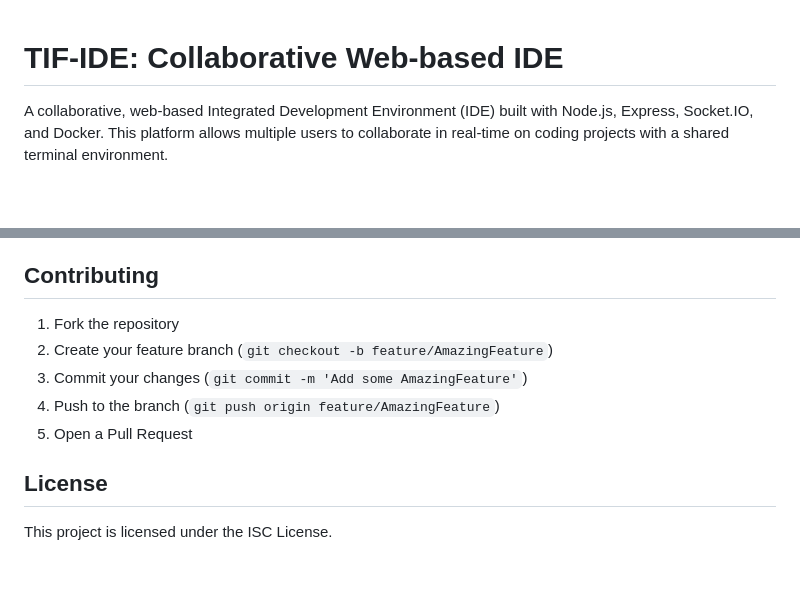
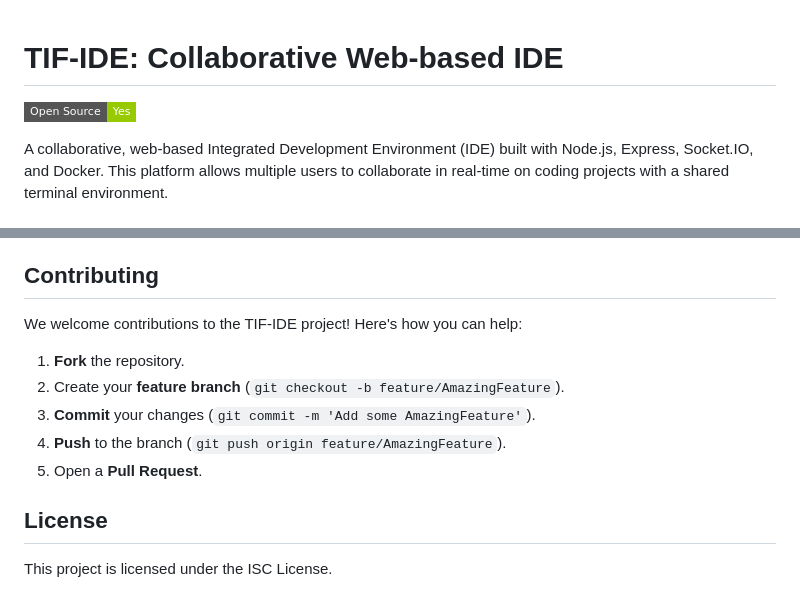
Before and after one commit to afadhili/TIF-IDE-rework, a Markdown page: README.MD, 2 parts joined by grey strips. GitHub-like rendering; badges without logos; blank space fills up the shorter version.

```diff
--- a/README.MD
+++ b/README.MD
@@ -1,4 +1,5 @@
 # TIF-IDE: Collaborative Web-based IDE
+![Open Source](https://img.shields.io/badge/Open%20Source-Yes-green?style=flat-square)
 
 A collaborative, web-based Integrated Development Environment (IDE) built with Node.js, Express, Socket.IO, and Docker. This platform allows multiple users to collaborate in real-time on coding projects with a shared terminal environment.
 
@@ -183,11 +184,13 @@ The integrated terminal supports:
 
 ## Contributing
 
-1. Fork the repository
-2. Create your feature branch (`git checkout -b feature/AmazingFeature`)
-3. Commit your changes (`git commit -m 'Add some AmazingFeature'`)
-4. Push to the branch (`git push origin feature/AmazingFeature`)
-5. Open a Pull Request
+We welcome contributions to the TIF-IDE project! Here's how you can help:
+
+1.  **Fork** the repository.
+2.  Create your **feature branch** (`git checkout -b feature/AmazingFeature`).
+3.  **Commit** your changes (`git commit -m 'Add some AmazingFeature'`).
+4.  **Push** to the branch (`git push origin feature/AmazingFeature`).
+5.  Open a **Pull Request**.
 
 ## License
 
```
